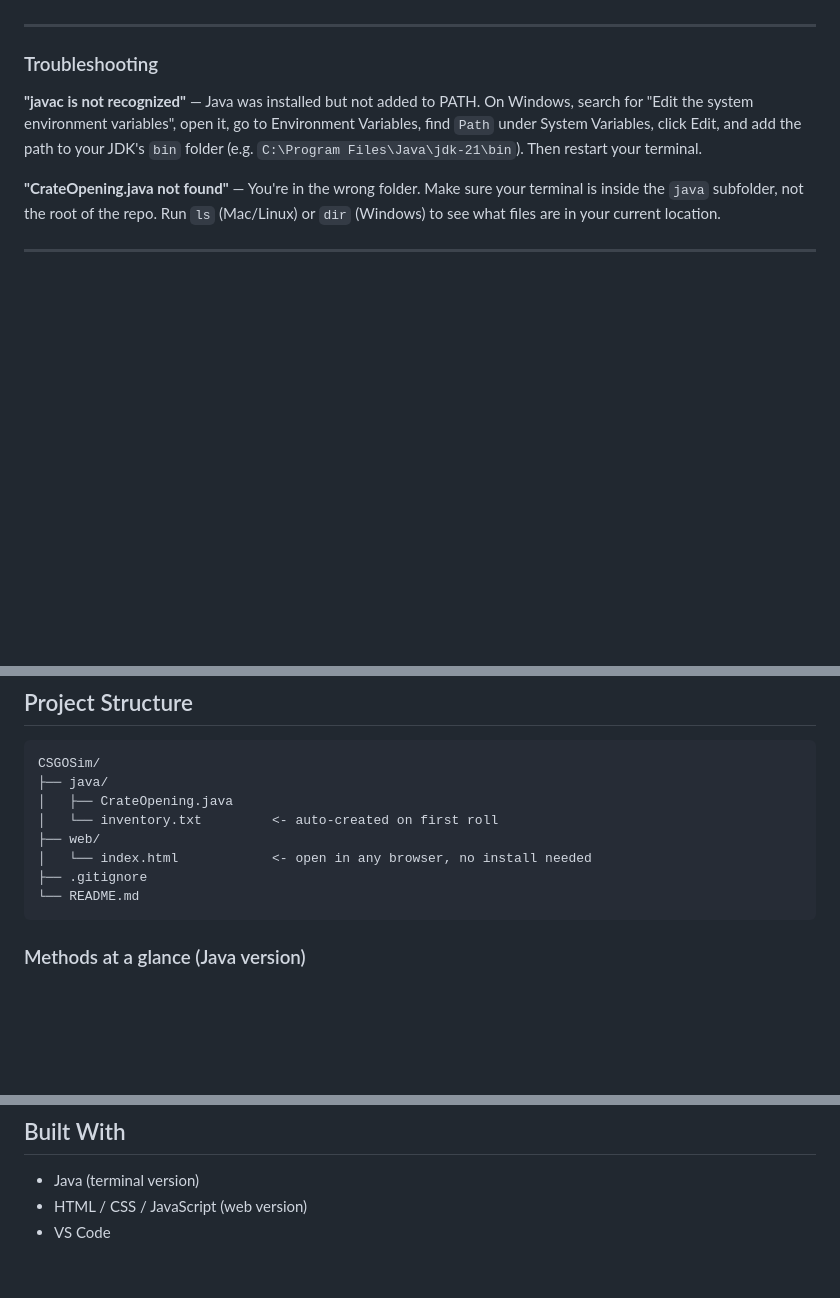
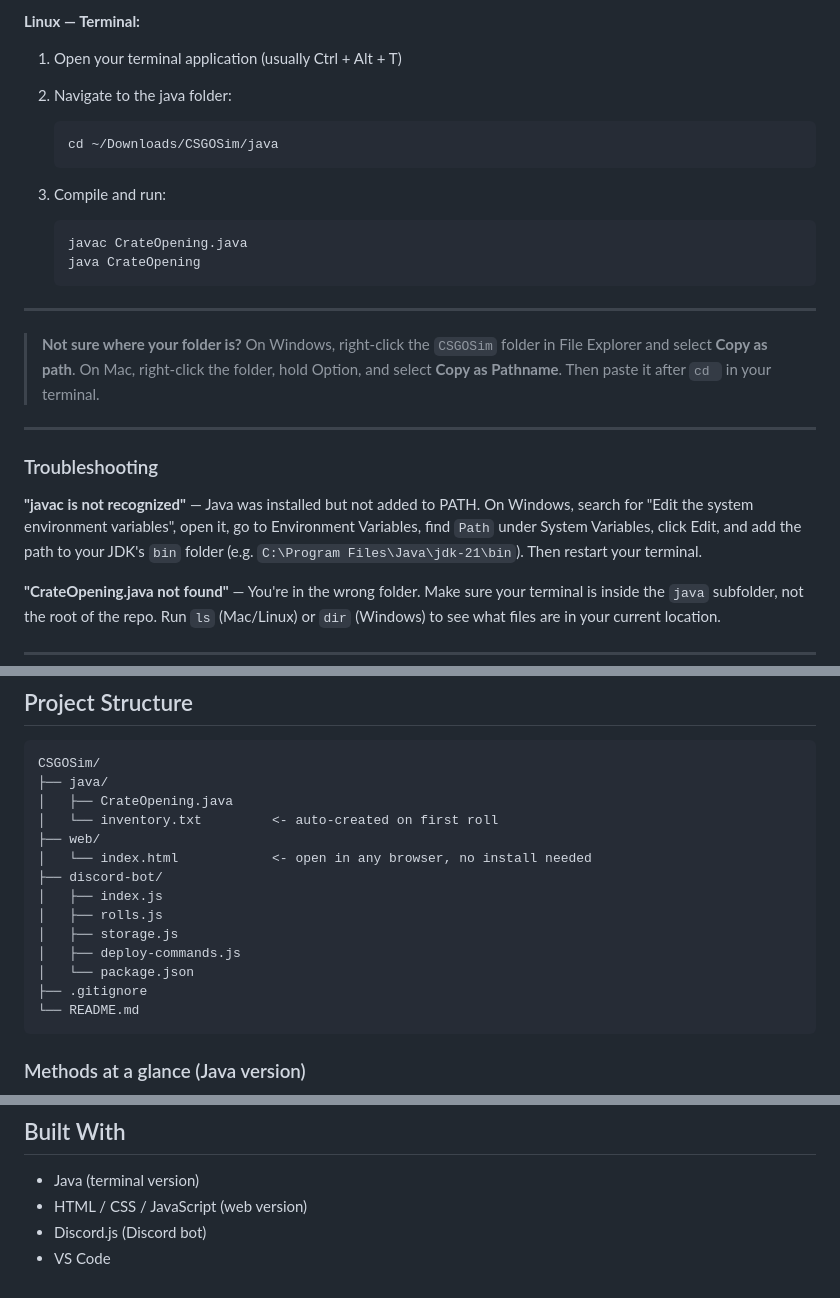
Before and after one commit to Tenzukun/CSGO-Case-Simulator, a Markdown page: README.md, 3 parts joined by grey strips. Rendered like a GitHub page; blank space fills up the shorter version.

```diff
--- a/README.md
+++ b/README.md
@@ -95,3 +125,20 @@ The program will launch immediately. Press ENTER when prompted to open your firs
+**Linux — Terminal:**
+1. Open your terminal application (usually Ctrl + Alt + T)
+2. Navigate to the java folder:
+
+       cd ~/Downloads/CSGOSim/java
+
+3. Compile and run:
+
+       javac CrateOpening.java
+       java CrateOpening
+
+---
+
+> **Not sure where your folder is?**
+> On Windows, right-click the `CSGOSim` folder in File Explorer and select **Copy as path**.
+> On Mac, right-click the folder, hold Option, and select **Copy as Pathname**.
+> Then paste it after `cd ` in your terminal.
 
 ---
 
@@ -298,6 +345,12 @@ When you type `quit` the program shows a full breakdown of the current session:
     │   └── inventory.txt         <- auto-created on first roll
     ├── web/
     │   └── index.html            <- open in any browser, no install needed
+    ├── discord-bot/
+    │   ├── index.js
+    │   ├── rolls.js
+    │   ├── storage.js
+    │   ├── deploy-commands.js
+    │   └── package.json
     ├── .gitignore
     └── README.md
 
@@ -331,4 +384,5 @@ When you type `quit` the program shows a full breakdown of the current session:
 ## Built With
 - Java (terminal version)
 - HTML / CSS / JavaScript (web version)
+- Discord.js (Discord bot)
 - VS Code
```
Also changed, not shown: other parts of README.md (+47 -17 lines).
